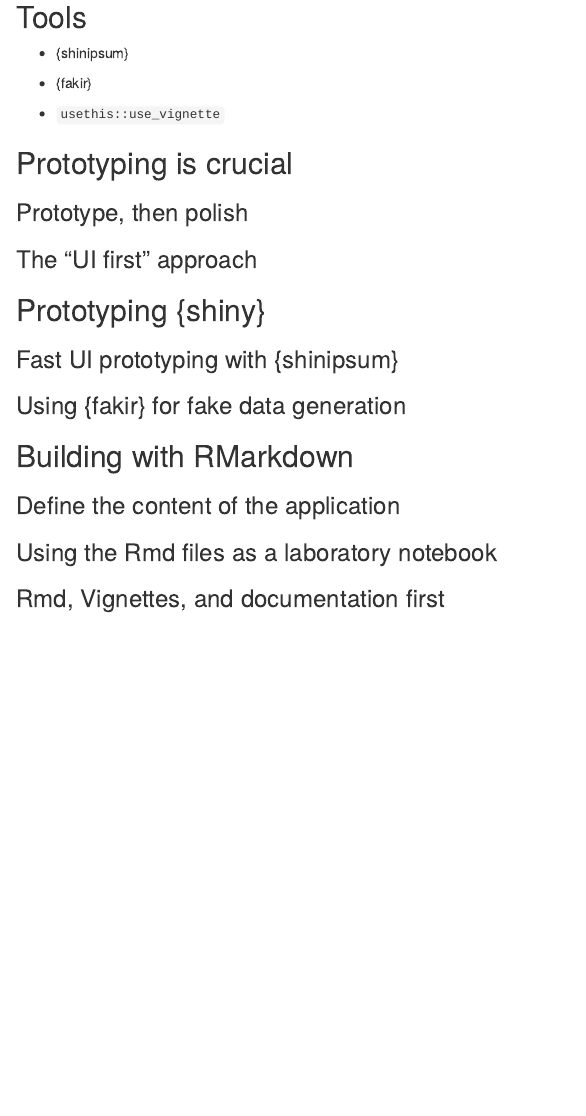
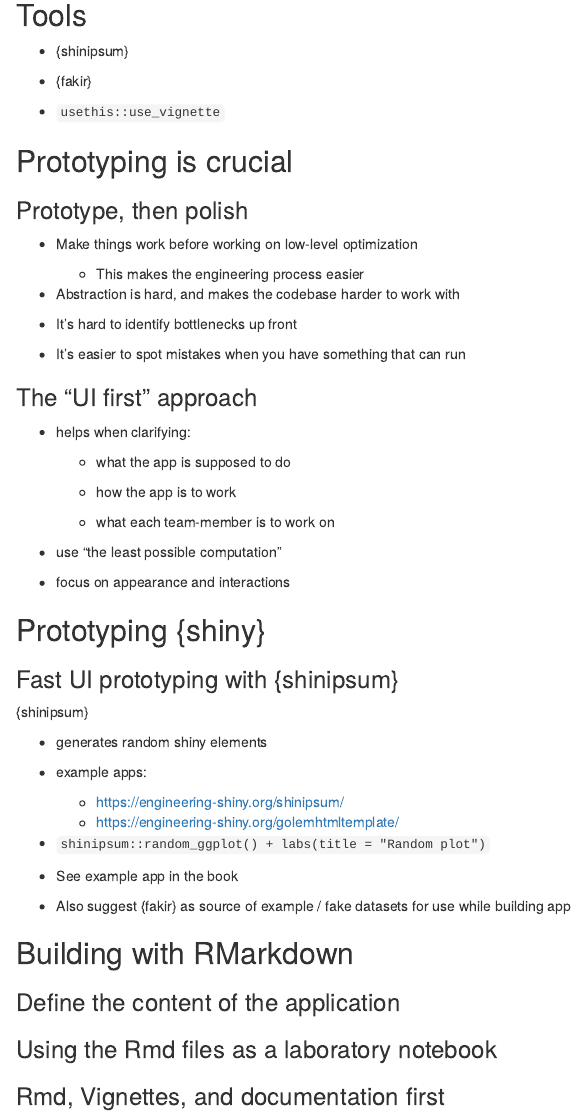
Before and after one commit to r4ds/bookclub-epgs, an R Markdown document (09-Building_an_ipsum_app.Rmd): the page in a window 1100 px wide, from 370 px down before the commit and from 380 px down after it, so that both start at the same text. Rendered offline with R 4.5, knitr and Pandoc, with nearby package versions.

Commit message:
using shinipsum

```diff
--- a/09-Building_an_ipsum_app.Rmd
+++ b/09-Building_an_ipsum_app.Rmd
@@ -29,13 +29,47 @@ output: html_document
 
 ### Prototype, then polish
 
+- Make things work before working on low-level optimization
+
+  - This makes the engineering process easier
+
+- Abstraction is hard, and makes the codebase harder to work with
+
+- It's hard to identify bottlenecks up front
+
+- It's easier to spot mistakes when you have something that can run
+
 ### The "UI first" approach
+
+- helps when clarifying:
+
+  - what the app is supposed to do
+
+  - how the app is to work
+
+  - what each team-member is to work on
+
+- use "the least possible computation"
+
+- focus on appearance and interactions
 
 ## Prototyping {shiny}
 
 ### Fast UI prototyping with {shinipsum}
 
-### Using {fakir} for fake data generation
+{shinipsum}
+
+- generates random shiny elements
+
+- example apps:
+  - [https://engineering-shiny.org/shinipsum/]()
+  - [https://engineering-shiny.org/golemhtmltemplate/]()
+
+- `shinipsum::random_ggplot() + labs(title = "Random plot")`
+
+- See example app in the book
+
+- Also suggest {fakir} as source of example / fake datasets for use while building app
 
 ## Building with RMarkdown
 
```
